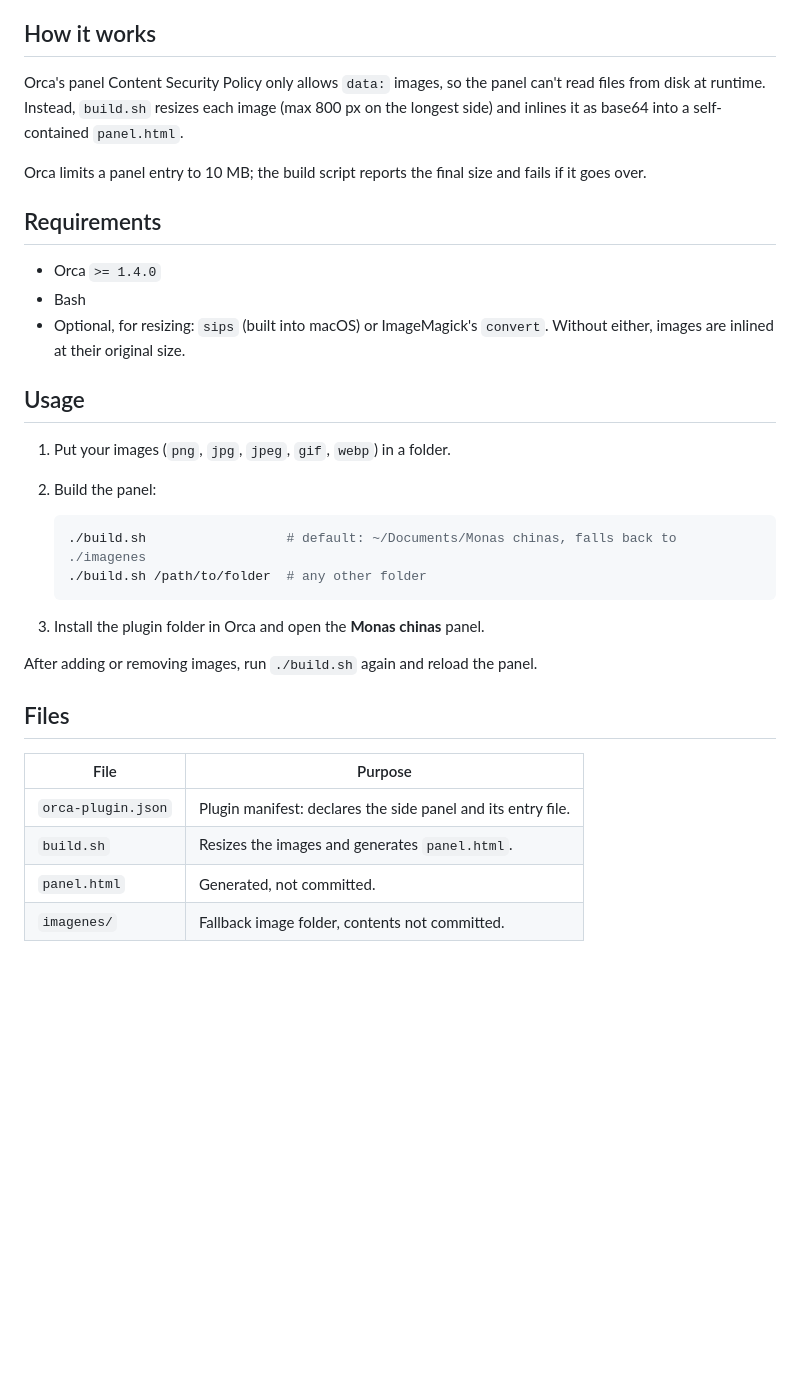
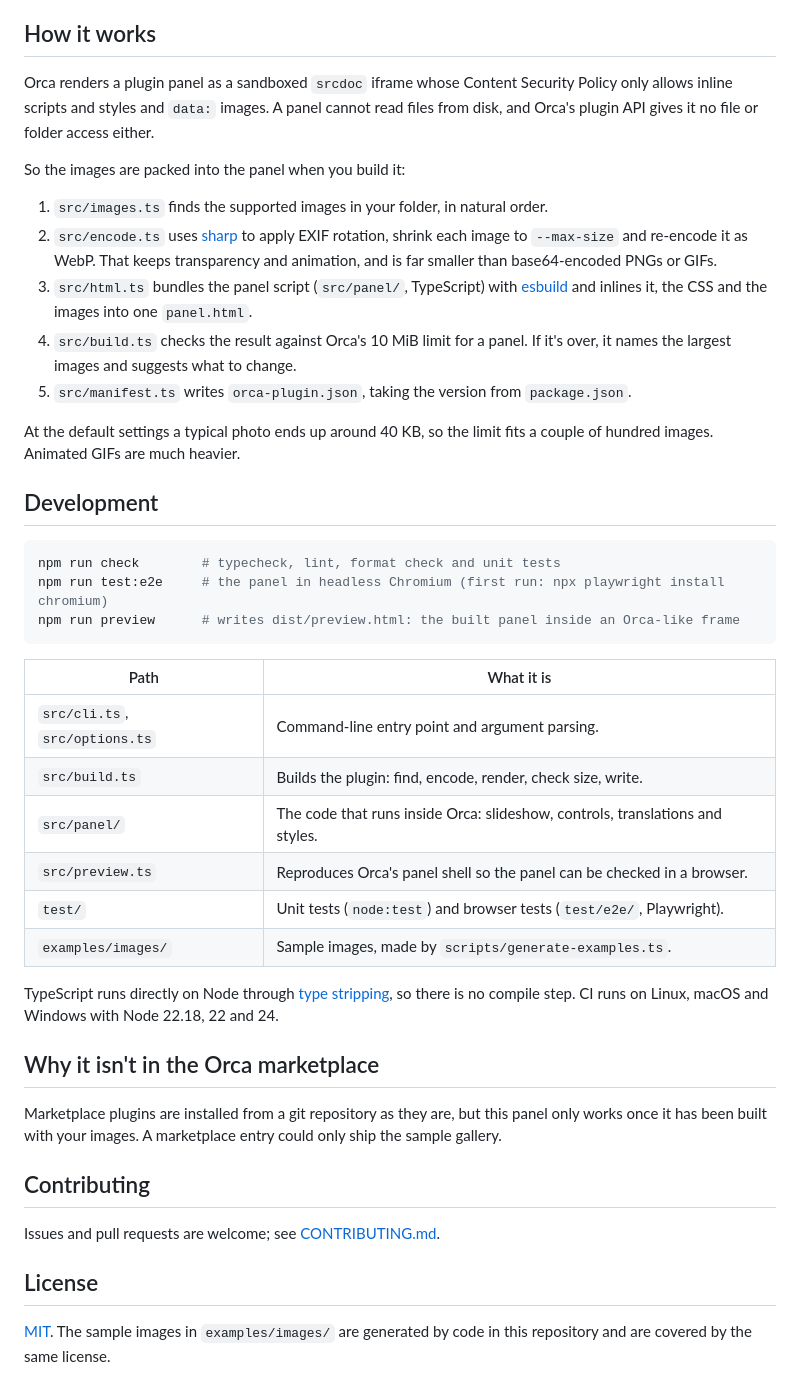
Before and after one commit to jerrazuw/orca-gallery-panel, a Markdown page: README.md, the part around one of its changes. GitHub-like rendering; blank space fills up the shorter version.

````diff
--- a/README.md
+++ b/README.md
@@ -13,35 +62,57 @@ A side panel plugin for Orca that shows a random image from a local folder and r
 
 ## How it works
 
-Orca's panel Content Security Policy only allows `data:` images, so the panel can't read files from disk at runtime. Instead, `build.sh` resizes each image (max 800 px on the longest side) and inlines it as base64 into a self-contained `panel.html`.
+Orca renders a plugin panel as a sandboxed `srcdoc` iframe whose Content Security Policy only
+allows inline scripts and styles and `data:` images. A panel cannot read files from disk, and
+Orca's plugin API gives it no file or folder access either.
 
-Orca limits a panel entry to 10 MB; the build script reports the final size and fails if it goes over.
+So the images are packed into the panel when you build it:
 
-## Requirements
+1. `src/images.ts` finds the supported images in your folder, in natural order.
+2. `src/encode.ts` uses [sharp](https://sharp.pixelplumbing.com) to apply EXIF rotation, shrink
+   each image to `--max-size` and re-encode it as WebP. That keeps transparency and animation,
+   and is far smaller than base64-encoded PNGs or GIFs.
+3. `src/html.ts` bundles the panel script (`src/panel/`, TypeScript) with
+   [esbuild](https://esbuild.github.io) and inlines it, the CSS and the images into one
+   `panel.html`.
+4. `src/build.ts` checks the result against Orca's 10 MiB limit for a panel. If it's over, it
+   names the largest images and suggests what to change.
+5. `src/manifest.ts` writes `orca-plugin.json`, taking the version from `package.json`.
 
-- Orca `>= 1.4.0`
-- Bash
-- Optional, for resizing: `sips` (built into macOS) or ImageMagick's `convert`. Without either, images are inlined at their original size.
+At the default settings a typical photo ends up around 40 KB, so the limit fits a couple of
+hundred images. Animated GIFs are much heavier.
 
-## Usage
+## Development
 
-1. Put your images (`png`, `jpg`, `jpeg`, `gif`, `webp`) in a folder.
-2. Build the panel:
+```bash
+npm run check        # typecheck, lint, format check and unit tests
+npm run test:e2e     # the panel in headless Chromium (first run: npx playwright install chromium)
+npm run preview      # writes dist/preview.html: the built panel inside an Orca-like frame
+```
 
-   ```bash
-   ./build.sh                  # default: ~/Documents/Monas chinas, falls back to ./imagenes
-   ./build.sh /path/to/folder  # any other folder
-   ```
+| Path                           | What it is                                                                    |
+| ------------------------------ | ----------------------------------------------------------------------------- |
+| `src/cli.ts`, `src/options.ts` | Command-line entry point and argument parsing.                                |
+| `src/build.ts`                 | Builds the plugin: find, encode, render, check size, write.                   |
+| `src/panel/`                   | The code that runs inside Orca: slideshow, controls, translations and styles. |
+| `src/preview.ts`               | Reproduces Orca's panel shell so the panel can be checked in a browser.       |
+| `test/`                        | Unit tests (`node:test`) and browser tests (`test/e2e/`, Playwright).         |
+| `examples/images/`             | Sample images, made by `scripts/generate-examples.ts`.                        |
 
-3. Install the plugin folder in Orca and open the **Monas chinas** panel.
+TypeScript runs directly on Node through
+[type stripping](https://nodejs.org/api/typescript.html#type-stripping), so there is no compile
+step. CI runs on Linux, macOS and Windows with Node 22.18, 22 and 24.
 
-After adding or removing images, run `./build.sh` again and reload the panel.
+## Why it isn't in the Orca marketplace
 
-## Files
+Marketplace plugins are installed from a git repository as they are, but this panel only works
+once it has been built with your images. A marketplace entry could only ship the sample gallery.
 
-| File               | Purpose                                                      |
-| ------------------ | ------------------------------------------------------------ |
-| `orca-plugin.json` | Plugin manifest: declares the side panel and its entry file. |
-| `build.sh`         | Resizes the images and generates `panel.html`.               |
-| `panel.html`       | Generated, not committed.                                    |
-| `imagenes/`        | Fallback image folder, contents not committed.               |
+## Contributing
+
+Issues and pull requests are welcome; see [CONTRIBUTING.md](CONTRIBUTING.md).
+
+## License
+
+[MIT](LICENSE). The sample images in `examples/images/` are generated by code in this repository
+and are covered by the same license.
````
Also changed, not shown: other parts of README.md (+56 -7 lines), CHANGELOG.md (added, +39 -0 lines), CONTRIBUTING.md (added, +39 -0 lines), docs/screenshot.png (added).
